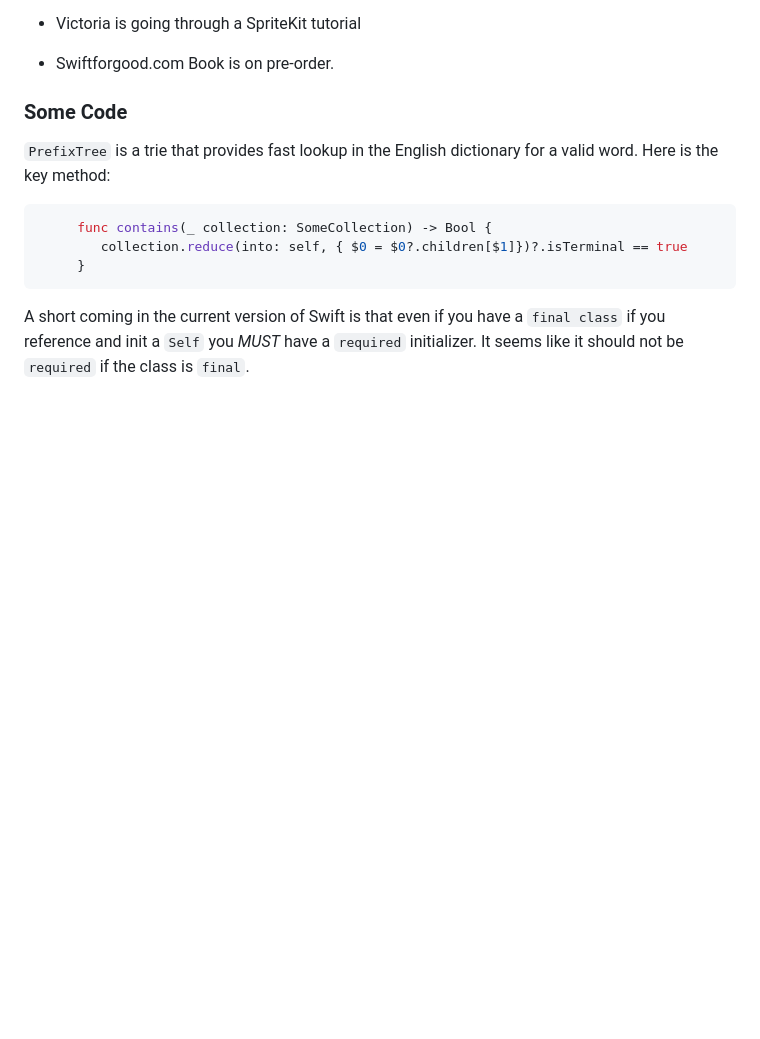
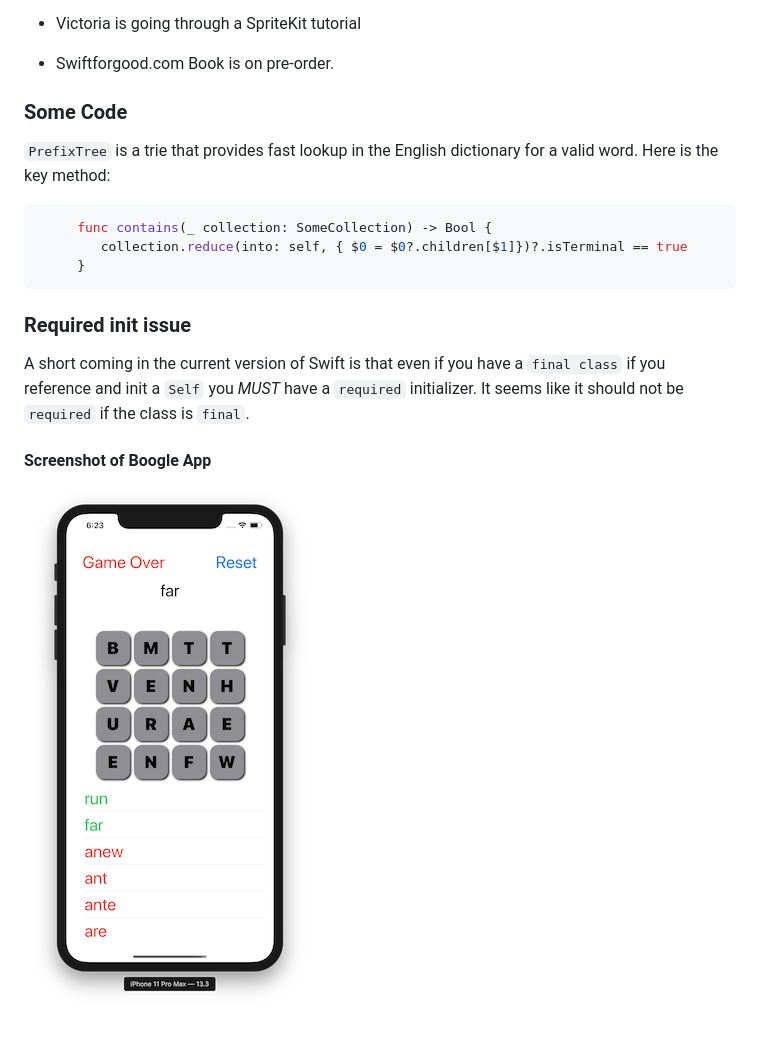
Before and after one commit to aflockofswifts/meetings, a Markdown page: README.md, the part around the change. GitHub-like rendering; pictures changed too: resources/boggle_screenshot.png (added); blank space fills up the shorter version.

Commit message:
add screenshot

````diff
--- a/README.md
+++ b/README.md
@@ -34,4 +34,10 @@ https://www.meetup.com/A-Flock-of-Swifts/
      }
 ```
 
+### Required init issue
+
 A short coming in the current version of Swift is that even if you have a `final class` if you reference and init a `Self` you *MUST* have a `required` initializer.  It seems like it should not be `required` if the class is `final`.
+
+#### Screenshot of Boogle App
+
+![Boogle Screen shot](resources/boggle_screenshot.png)
````
